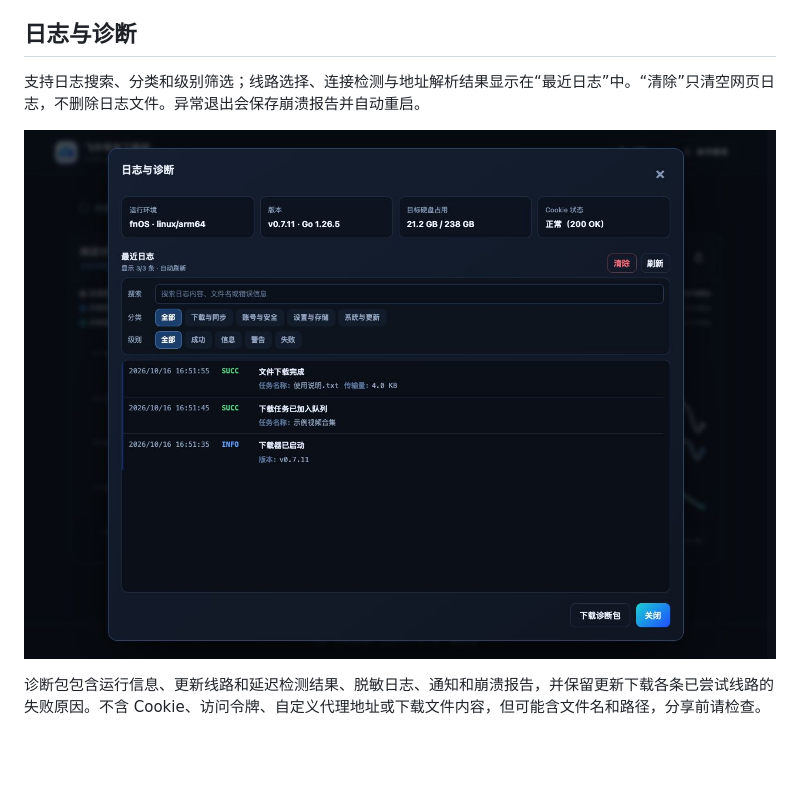
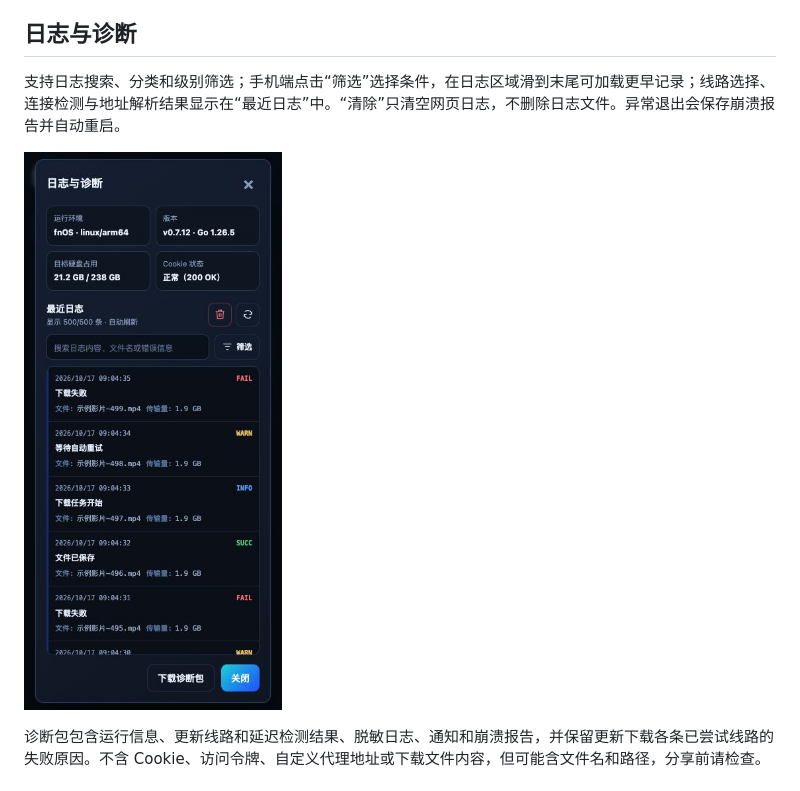
Before and after one commit to ElyDemiurge/fnOS-quark, a Markdown page: README.md, the part around one of its changes. Rendered like a GitHub page; pictures changed too: assets/screenshots/logs-diagnostics.png; blank space fills up the shorter version.

```diff
--- a/README.md
+++ b/README.md
@@ -107,7 +109,7 @@ sha256sum fnos-quark-0.7.11-x86_64.fpk
 
 ## 日志与诊断
 
-支持日志搜索、分类和级别筛选；线路选择、连接检测与地址解析结果显示在“最近日志”中。“清除”只清空网页日志，不删除日志文件。异常退出会保存崩溃报告并自动重启。
+支持日志搜索、分类和级别筛选；手机端点击“筛选”选择条件，在日志区域滑到末尾可加载更早记录；线路选择、连接检测与地址解析结果显示在“最近日志”中。“清除”只清空网页日志，不删除日志文件。异常退出会保存崩溃报告并自动重启。
 
 ![日志与诊断](assets/screenshots/logs-diagnostics.png)
 
```
Also changed, not shown: other parts of README.md (+6 -4 lines), assets/screenshots/cloud-files.png.
